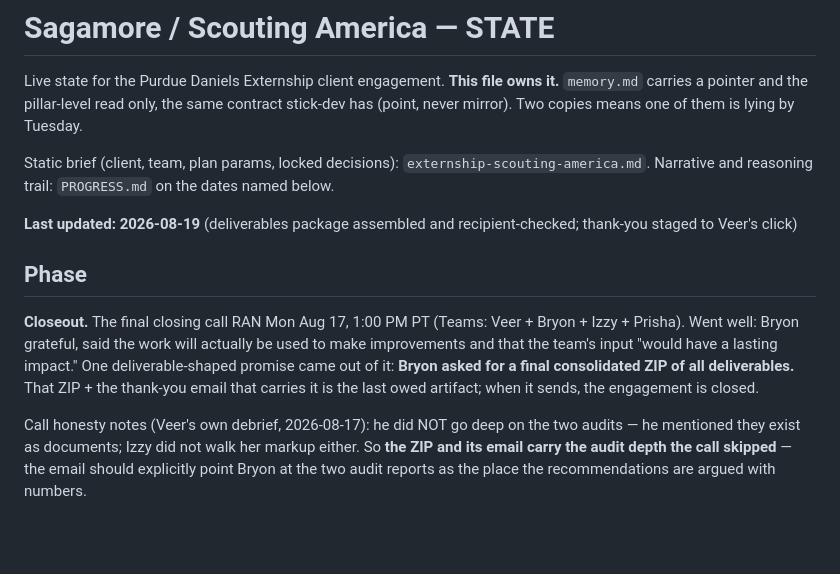
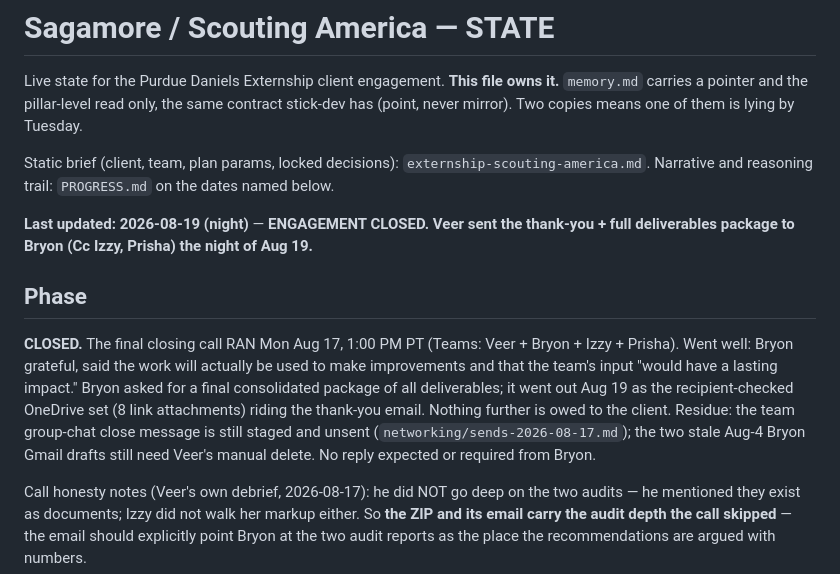
Before and after one commit to veer-sanyal/veer-pm-system, a Markdown page: projects/sagamore/STATE.md, the part around the change. Rendered like a GitHub page; blank space fills up the shorter version.

```diff
--- a/projects/sagamore/STATE.md
+++ b/projects/sagamore/STATE.md
@@ -7,15 +7,18 @@ mirror). Two copies means one of them is lying by Tuesday.
 Static brief (client, team, plan params, locked decisions): `externship-scouting-america.md`.
 Narrative and reasoning trail: `PROGRESS.md` on the dates named below.
 
-**Last updated: 2026-08-19** (deliverables package assembled and recipient-checked; thank-you staged to Veer's click)
+**Last updated: 2026-08-19 (night)** — **ENGAGEMENT CLOSED. Veer sent the thank-you + full
+deliverables package to Bryon (Cc Izzy, Prisha) the night of Aug 19.**
 
 ## Phase
 
-**Closeout.** The final closing call RAN Mon Aug 17, 1:00 PM PT (Teams: Veer + Bryon + Izzy +
+**CLOSED.** The final closing call RAN Mon Aug 17, 1:00 PM PT (Teams: Veer + Bryon + Izzy +
 Prisha). Went well: Bryon grateful, said the work will actually be used to make improvements and
-that the team's input "would have a lasting impact." One deliverable-shaped promise came out of it:
-**Bryon asked for a final consolidated ZIP of all deliverables.** That ZIP + the thank-you email
-that carries it is the last owed artifact; when it sends, the engagement is closed.
+that the team's input "would have a lasting impact." Bryon asked for a final consolidated package
+of all deliverables; it went out Aug 19 as the recipient-checked OneDrive set (8 link attachments)
+riding the thank-you email. Nothing further is owed to the client. Residue: the team group-chat
+close message is still staged and unsent (`networking/sends-2026-08-17.md`); the two stale Aug-4
+Bryon Gmail drafts still need Veer's manual delete. No reply expected or required from Bryon.
 
 Call honesty notes (Veer's own debrief, 2026-08-17): he did NOT go deep on the two audits — he
 mentioned they exist as documents; Izzy did not walk her markup either. So **the ZIP and its email
```
Also changed, not shown: PROGRESS.md (+12 -0 lines), memory.md (+3 -3 lines).
